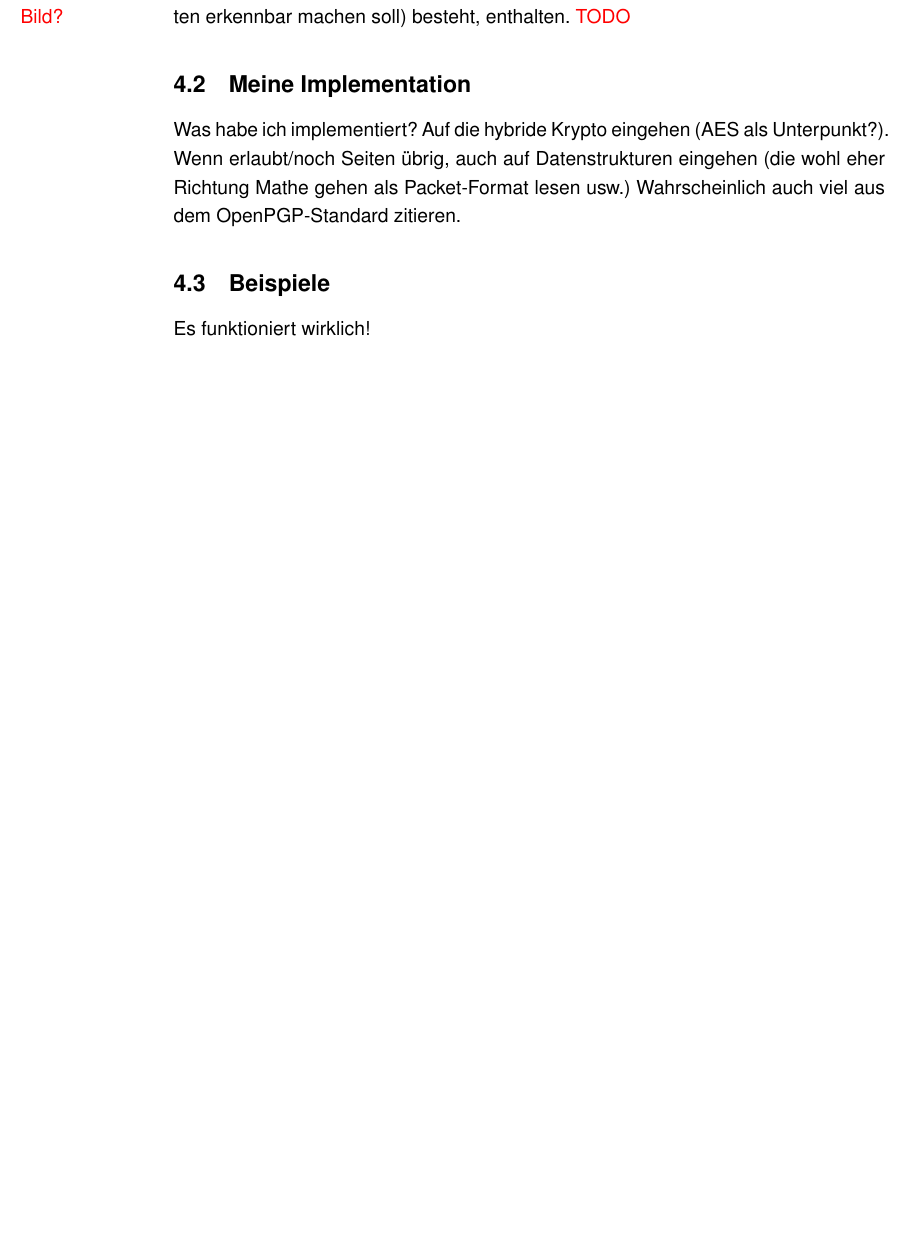
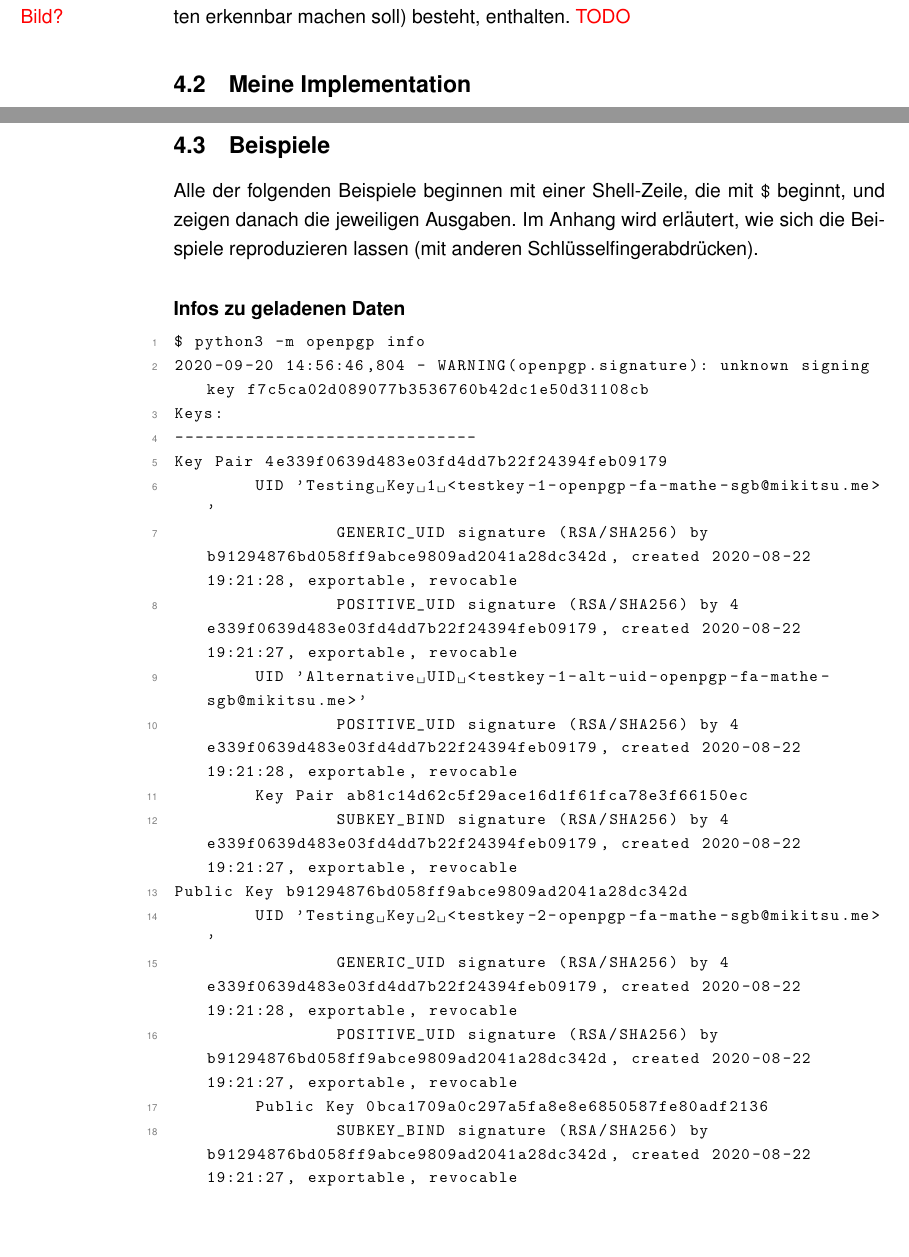
Before and after one commit to mik2k2/fa-mathe-openpgp, a LaTeX document (facharbeit/OpenPGP.tex): part of page 13 of 14 before the commit and two parts of pages 13 and 14 of 16 after it, the two joined at a grey line, cut so that both start at the same text, the shorter picture padded with empty space. Compiled offline with pdfLaTeX; a LaTeX package or settings file that is missing is left out.

Commit message:
add short overview of my implementation and example example

```diff
--- a/facharbeit/OpenPGP.tex
+++ b/facharbeit/OpenPGP.tex
@@ -535,5 +535,3 @@ verschl"usselten Daten, welches aus Packets f"ur die Datei und die Unterschrift
 besteht, enthalten. \todo{Bild?}
 
 \subsection{Meine Implementation}
-Was habe ich implementiert? Auf die hybride Krypto eingehen (AES als Unterpunkt?). Wenn erlaubt/noch Seiten "ubrig, auch auf Datenstrukturen eingehen (die wohl eher Richtung Mathe gehen als Packet-Format lesen usw.)
-Wahrscheinlich auch viel aus dem OpenPGP-Standard zitieren.
@@ -540,5 +559,35 @@ Wahrscheinlich auch viel aus dem OpenPGP-Standard zitieren.
 \subsection{Beispiele}
-Es funktioniert wirklich!
+Alle der folgenden Beispiele beginnen mit einer Shell-Zeile, die mit \verb|$| beginnt,
+und zeigen danach die jeweiligen Ausgaben.
+Im Anhang wird erl"autert, wie sich die Beispiele reproduzieren lassen
+(mit anderen Schl"usselfingerabdr"ucken).
+
+\lstset{
+breaklines,
+basicstyle=\footnotesize\ttfamily,
+}
+
+\paragraph{Infos zu geladenen Daten}~
+\begin{lstlisting}
+$ python3 -m openpgp info
+2020-09-20 14:56:46,804 - WARNING(openpgp.signature): unknown signing key f7c5ca02d089077b3536760b42dc1e50d31108cb
+Keys:
+------------------------------
+Key Pair 4e339f0639d483e03fd4dd7b22f24394feb09179
+        UID 'Testing Key 1 <testkey-1-openpgp-fa-mathe-sgb@mikitsu.me>'
+                GENERIC_UID signature (RSA/SHA256) by b91294876bd058ff9abce9809ad2041a28dc342d, created 2020-08-22 19:21:28, exportable, revocable
+                POSITIVE_UID signature (RSA/SHA256) by 4e339f0639d483e03fd4dd7b22f24394feb09179, created 2020-08-22 19:21:27, exportable, revocable
+        UID 'Alternative UID <testkey-1-alt-uid-openpgp-fa-mathe-sgb@mikitsu.me>'
+                POSITIVE_UID signature (RSA/SHA256) by 4e339f0639d483e03fd4dd7b22f24394feb09179, created 2020-08-22 19:21:28, exportable, revocable
+        Key Pair ab81c14d62c5f29ace16d1f61fca78e3f66150ec
+                SUBKEY_BIND signature (RSA/SHA256) by 4e339f0639d483e03fd4dd7b22f24394feb09179, created 2020-08-22 19:21:27, exportable, revocable
+Public Key b91294876bd058ff9abce9809ad2041a28dc342d
+        UID 'Testing Key 2 <testkey-2-openpgp-fa-mathe-sgb@mikitsu.me>'
+                GENERIC_UID signature (RSA/SHA256) by 4e339f0639d483e03fd4dd7b22f24394feb09179, created 2020-08-22 19:21:28, exportable, revocable
+                POSITIVE_UID signature (RSA/SHA256) by b91294876bd058ff9abce9809ad2041a28dc342d, created 2020-08-22 19:21:27, exportable, revocable
+        Public Key 0bca1709a0c297a5fa8e8e6850587fe80adf2136
+                SUBKEY_BIND signature (RSA/SHA256) by b91294876bd058ff9abce9809ad2041a28dc342d, created 2020-08-22 19:21:27, exportable, revocable
+\end{lstlisting}
 
 \section{Ausleitung}
 Facharbeitshinweise:
```
Also changed, not shown: facharbeit/OpenPGP.tex (21 more changed lines).
